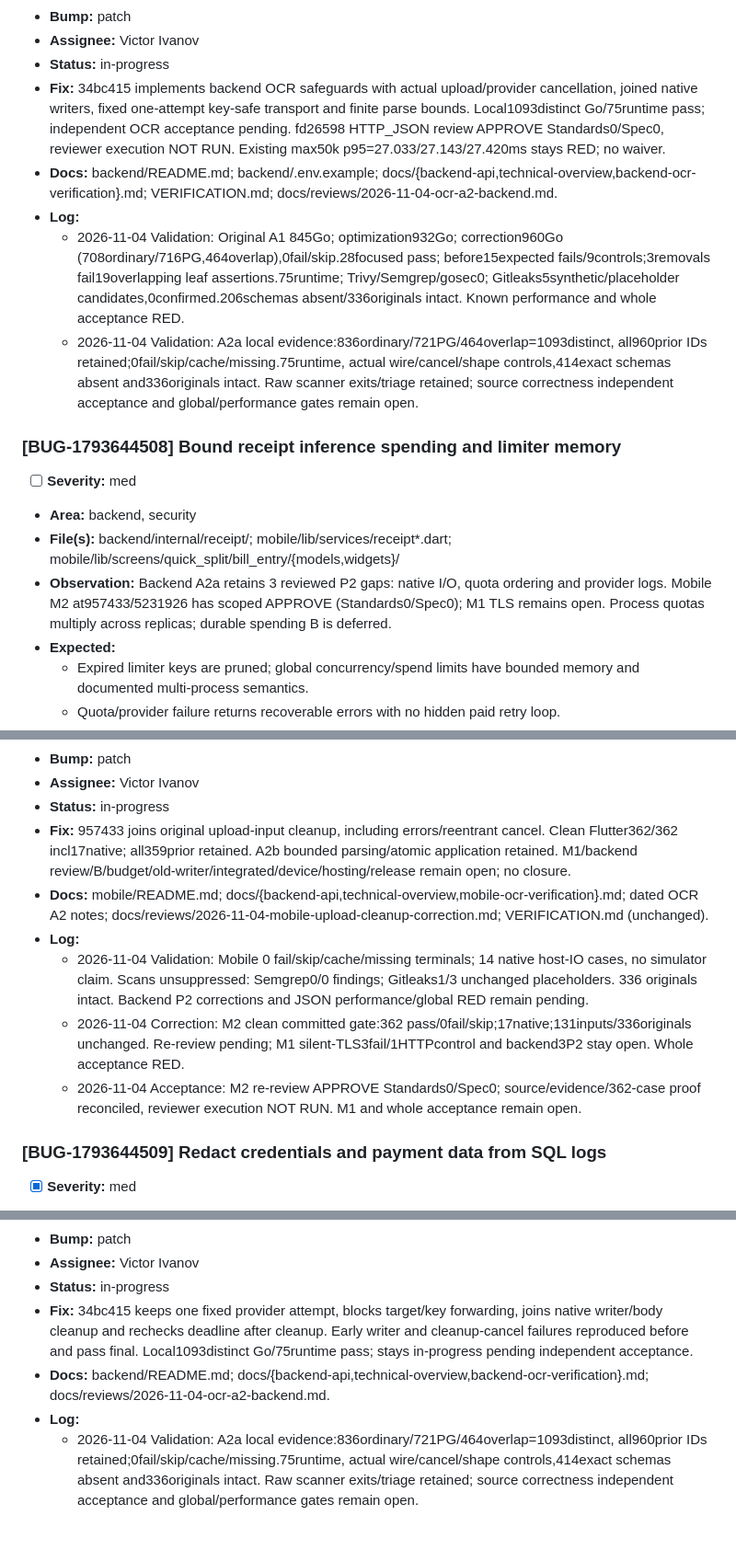
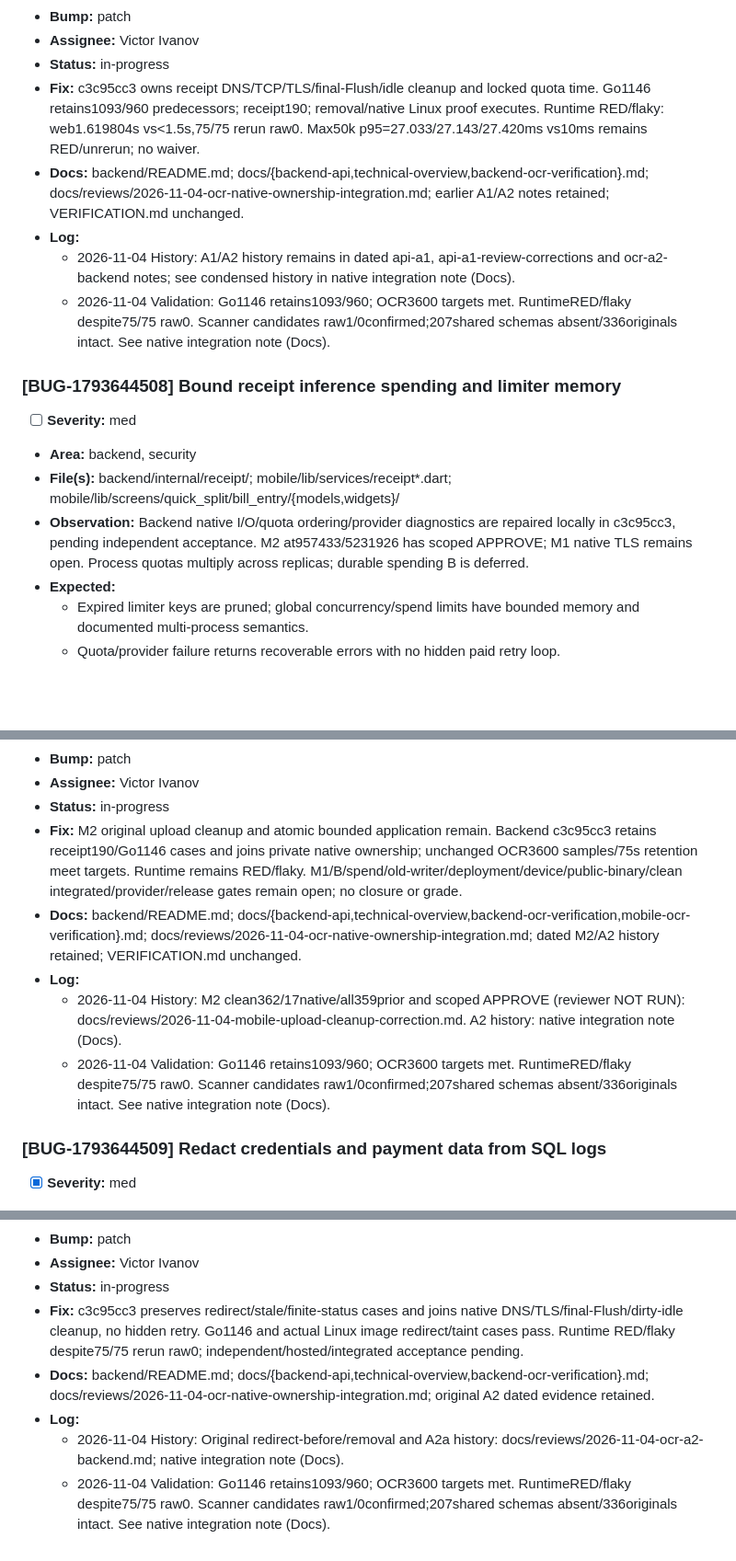
Before and after one commit to LLRHook/checksinmyhead, a Markdown page: bugs.md, 3 parts joined by grey strips. Shown at 92% size. Rendered like a GitHub page; blank space fills up the shorter version.

```diff
--- a/bugs.md
+++ b/bugs.md
@@ -207,17 +207,17 @@ Active work only. Format and rules: [`.cycle/TRACKERS.md`](.cycle/TRACKERS.md).
 - **Bump:** patch
 - **Assignee:** Victor Ivanov
 - **Status:** in-progress
-- **Fix:** 34bc415 implements backend OCR safeguards with actual upload/provider cancellation, joined native writers, fixed one-attempt key-safe transport and finite parse bounds. Local1093distinct Go/75runtime pass; independent OCR acceptance pending. fd26598 HTTP_JSON review APPROVE Standards0/Spec0, reviewer execution NOT RUN. Existing max50k p95=27.033/27.143/27.420ms stays RED; no waiver.
-- **Docs:** backend/README.md; backend/.env.example; docs/{backend-api,technical-overview,backend-ocr-verification}.md; VERIFICATION.md; docs/reviews/2026-11-04-ocr-a2-backend.md.
+- **Fix:** c3c95cc3 owns receipt DNS/TCP/TLS/final-Flush/idle cleanup and locked quota time. Go1146 retains1093/960 predecessors; receipt190; removal/native Linux proof executes. Runtime RED/flaky: web1.619804s vs<1.5s,75/75 rerun raw0. Max50k p95=27.033/27.143/27.420ms vs10ms remains RED/unrerun; no waiver.
+- **Docs:** backend/README.md; docs/{backend-api,technical-overview,backend-ocr-verification}.md; docs/reviews/2026-11-04-ocr-native-ownership-integration.md; earlier A1/A2 notes retained; VERIFICATION.md unchanged.
 - **Log:**
-  - 2026-11-04 Validation: Original A1 845Go; optimization932Go; correction960Go (708ordinary/716PG,464overlap),0fail/skip.28focused pass; before15expected fails/9controls;3removals fail19overlapping leaf assertions.75runtime; Trivy/Semgrep/gosec0; Gitleaks5synthetic/placeholder candidates,0confirmed.206schemas absent/336originals intact. Known performance and whole acceptance RED.
-  - 2026-11-04 Validation: A2a local evidence:836ordinary/721PG/464overlap=1093distinct, all960prior IDs retained;0fail/skip/cache/missing.75runtime, actual wire/cancel/shape controls,414exact schemas absent and336originals intact. Raw scanner exits/triage retained; source correctness independent acceptance and global/performance gates remain open.
+  - 2026-11-04 History: A1/A2 history remains in dated api-a1, api-a1-review-corrections and ocr-a2-backend notes; see condensed history in native integration note (Docs).
+  - 2026-11-04 Validation: Go1146 retains1093/960; OCR3600 targets met. RuntimeRED/flaky despite75/75 raw0. Scanner candidates raw1/0confirmed;207shared schemas absent/336originals intact. See native integration note (Docs).
 
 ### [BUG-1793644508] Bound receipt inference spending and limiter memory
 - [ ] **Severity:** med
 - **Area:** backend, security
 - **File(s):** backend/internal/receipt/; mobile/lib/services/receipt*.dart; mobile/lib/screens/quick_split/bill_entry/{models,widgets}/
-- **Observation:** Backend A2a retains 3 reviewed P2 gaps: native I/O, quota ordering and provider logs. Mobile M2 at957433/5231926 has scoped APPROVE (Standards0/Spec0); M1 TLS remains open. Process quotas multiply across replicas; durable spending B is deferred.
+- **Observation:** Backend native I/O/quota ordering/provider diagnostics are repaired locally in c3c95cc3, pending independent acceptance. M2 at957433/5231926 has scoped APPROVE; M1 native TLS remains open. Process quotas multiply across replicas; durable spending B is deferred.
 - **Expected:**
   - Expired limiter keys are pruned; global concurrency/spend limits have bounded memory and documented multi-process semantics.
   - Quota/provider failure returns recoverable errors with no hidden paid retry loop.
@@ -228,12 +228,11 @@ Active work only. Format and rules: [`.cycle/TRACKERS.md`](.cycle/TRACKERS.md).
 - **Bump:** patch
 - **Assignee:** Victor Ivanov
 - **Status:** in-progress
-- **Fix:** 957433 joins original upload-input cleanup, including errors/reentrant cancel. Clean Flutter362/362 incl17native; all359prior retained. A2b bounded parsing/atomic application retained. M1/backend review/B/budget/old-writer/integrated/device/hosting/release remain open; no closure.
-- **Docs:** mobile/README.md; docs/{backend-api,technical-overview,mobile-ocr-verification}.md; dated OCR A2 notes; docs/reviews/2026-11-04-mobile-upload-cleanup-correction.md; VERIFICATION.md (unchanged).
+- **Fix:** M2 original upload cleanup and atomic bounded application remain. Backend c3c95cc3 retains receipt190/Go1146 cases and joins private native ownership; unchanged OCR3600 samples/75s retention meet targets. Runtime remains RED/flaky. M1/B/spend/old-writer/deployment/device/public-binary/clean integrated/provider/release gates remain open; no closure or grade.
+- **Docs:** backend/README.md; docs/{backend-api,technical-overview,backend-ocr-verification,mobile-ocr-verification}.md; docs/reviews/2026-11-04-ocr-native-ownership-integration.md; dated M2/A2 history retained; VERIFICATION.md unchanged.
 - **Log:**
-  - 2026-11-04 Validation: Mobile 0 fail/skip/cache/missing terminals; 14 native host-IO cases, no simulator claim. Scans unsuppressed: Semgrep0/0 findings; Gitleaks1/3 unchanged placeholders. 336 originals intact. Backend P2 corrections and JSON performance/global RED remain pending.
-  - 2026-11-04 Correction: M2 clean committed gate:362 pass/0fail/skip;17native;131inputs/336originals unchanged. Re-review pending; M1 silent-TLS3fail/1HTTPcontrol and backend3P2 stay open. Whole acceptance RED.
-  - 2026-11-04 Acceptance: M2 re-review APPROVE Standards0/Spec0; source/evidence/362-case proof reconciled, reviewer execution NOT RUN. M1 and whole acceptance remain open.
+  - 2026-11-04 History: M2 clean362/17native/all359prior and scoped APPROVE (reviewer NOT RUN): docs/reviews/2026-11-04-mobile-upload-cleanup-correction.md. A2 history: native integration note (Docs).
+  - 2026-11-04 Validation: Go1146 retains1093/960; OCR3600 targets met. RuntimeRED/flaky despite75/75 raw0. Scanner candidates raw1/0confirmed;207shared schemas absent/336originals intact. See native integration note (Docs).
 
 ### [BUG-1793644509] Redact credentials and payment data from SQL logs
 - [x] **Severity:** med
@@ -514,7 +513,8 @@ Active work only. Format and rules: [`.cycle/TRACKERS.md`](.cycle/TRACKERS.md).
 - **Bump:** patch
 - **Assignee:** Victor Ivanov
 - **Status:** in-progress
-- **Fix:** 34bc415 keeps one fixed provider attempt, blocks target/key forwarding, joins native writer/body cleanup and rechecks deadline after cleanup. Early writer and cleanup-cancel failures reproduced before and pass final. Local1093distinct Go/75runtime pass; stays in-progress pending independent acceptance.
-- **Docs:** backend/README.md; docs/{backend-api,technical-overview,backend-ocr-verification}.md; docs/reviews/2026-11-04-ocr-a2-backend.md.
+- **Fix:** c3c95cc3 preserves redirect/stale/finite-status cases and joins native DNS/TLS/final-Flush/dirty-idle cleanup, no hidden retry. Go1146 and actual Linux image redirect/taint cases pass. Runtime RED/flaky despite75/75 rerun raw0; independent/hosted/integrated acceptance pending.
+- **Docs:** backend/README.md; docs/{backend-api,technical-overview,backend-ocr-verification}.md; docs/reviews/2026-11-04-ocr-native-ownership-integration.md; original A2 dated evidence retained.
 - **Log:**
-  - 2026-11-04 Validation: A2a local evidence:836ordinary/721PG/464overlap=1093distinct, all960prior IDs retained;0fail/skip/cache/missing.75runtime, actual wire/cancel/shape controls,414exact schemas absent and336originals intact. Raw scanner exits/triage retained; source correctness independent acceptance and global/performance gates remain open.
+  - 2026-11-04 History: Original redirect-before/removal and A2a history: docs/reviews/2026-11-04-ocr-a2-backend.md; native integration note (Docs).
+  - 2026-11-04 Validation: Go1146 retains1093/960; OCR3600 targets met. RuntimeRED/flaky despite75/75 raw0. Scanner candidates raw1/0confirmed;207shared schemas absent/336originals intact. See native integration note (Docs).
```
Also changed, not shown: other parts of bugs.md (+2 -2 lines), docs/reviews/2026-11-04-ocr-native-ownership-integration.md (added, +109 -0 lines).
